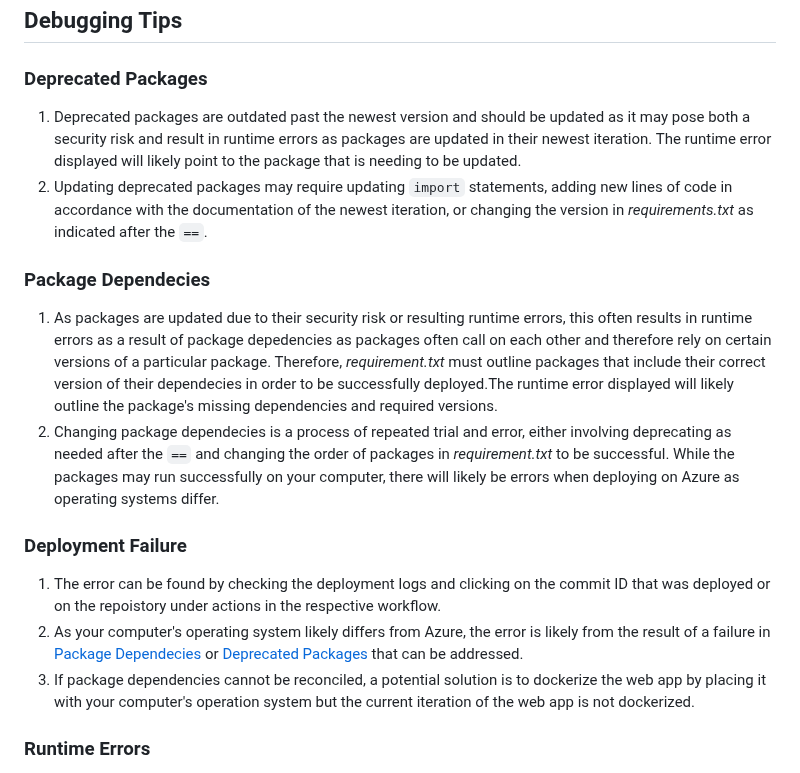
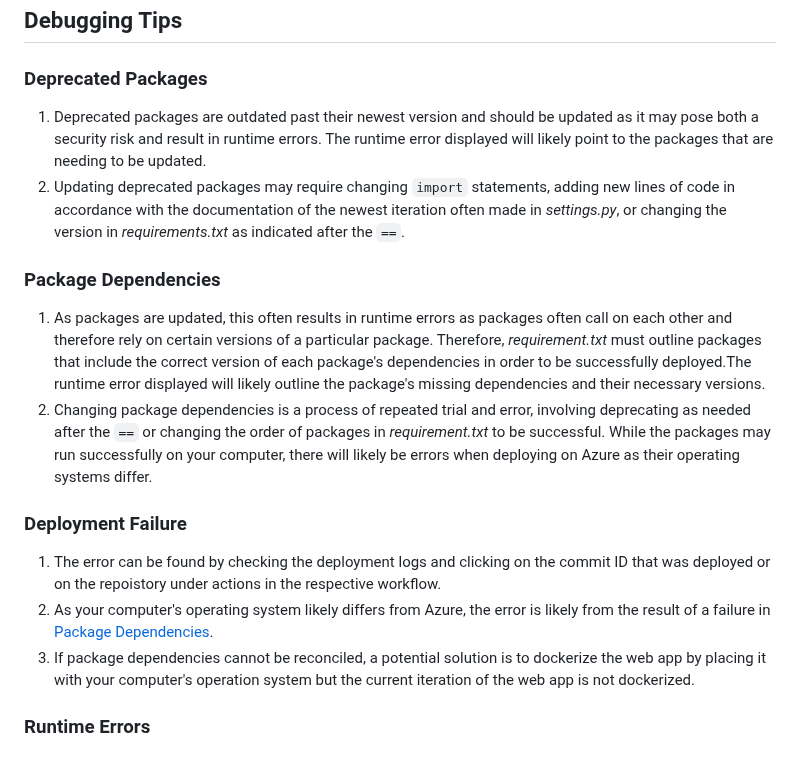
Before and after one commit to coopercenter/sol-tax-webapp, a Markdown page: README.md, the part around the change. Rendered like a GitHub page.

Commit message:
Updated documentation

```diff
--- a/README.md
+++ b/README.md
@@ -116,16 +116,16 @@ Django application which follows the MVT framework. MVT framework stands for mod
 
 
 ### Deprecated Packages
-1. Deprecated packages are outdated past the newest version and should be updated as it may pose both a security risk and result in runtime errors as packages are updated in their newest iteration. The runtime error displayed will likely point to the package that is needing to be updated.
-2. Updating deprecated packages may require updating `import` statements, adding new lines of code in accordance with the documentation of the newest iteration, or changing the version in _requirements.txt_ as indicated after the `==`.
+1. Deprecated packages are outdated past their newest version and should be updated as it may pose both a security risk and result in runtime errors. The runtime error displayed will likely point to the packages that are needing to be updated.
+2. Updating deprecated packages may require changing `import` statements, adding new lines of code in accordance with the documentation of the newest iteration often made in _settings.py_, or changing the version in _requirements.txt_ as indicated after the `==`.
 
-### Package Dependecies
-1. As packages are updated due to their security risk or resulting runtime errors, this often results in runtime errors as a result of package depedencies as packages often call on each other and therefore rely on certain versions of a particular package. Therefore, _requirement.txt_ must outline packages that include their correct version of their dependecies in order to be successfully deployed.The runtime error displayed will likely outline the package's missing dependencies and required versions.
-2. Changing package dependecies is a process of repeated trial and error, either involving deprecating as needed after the `==` and changing the order of packages in  _requirement.txt_ to be successful. While the packages may run successfully on your computer, there will likely be errors when deploying on Azure as operating systems differ.
+### Package Dependencies
+1. As packages are updated, this often results in runtime errors as packages often call on each other and therefore rely on certain versions of a particular package. Therefore, _requirement.txt_ must outline packages that include the correct version of each package's dependencies in order to be successfully deployed.The runtime error displayed will likely outline the package's missing dependencies and their necessary versions.
+2. Changing package dependencies is a process of repeated trial and error, involving deprecating as needed after the `==` or changing the order of packages in  _requirement.txt_ to be successful. While the packages may run successfully on your computer, there will likely be errors when deploying on Azure as their operating systems differ.
 
 ### Deployment Failure
 1. The error can be found by checking the deployment logs and clicking on the commit ID that was deployed or on the repoistory under actions in the respective workflow.
-2. As your computer's operating system likely differs from Azure, the error is likely from the result of a failure in [Package Dependecies](#package-dependecies) or [Deprecated Packages](#deprecated-packages) that can be addressed.
+2. As your computer's operating system likely differs from Azure, the error is likely from the result of a failure in [Package Dependencies](#package-dependencies).
 3. If package dependencies cannot be reconciled, a potential solution is to dockerize the web app by placing it with your computer's operation system but the current iteration of the web app is not dockerized.
 
  ### Runtime Errors
```
